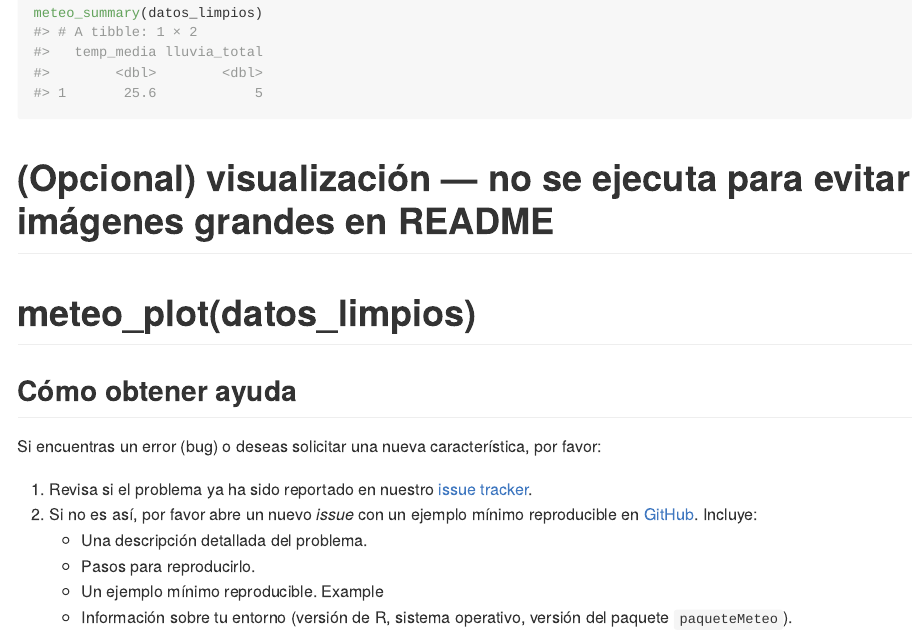
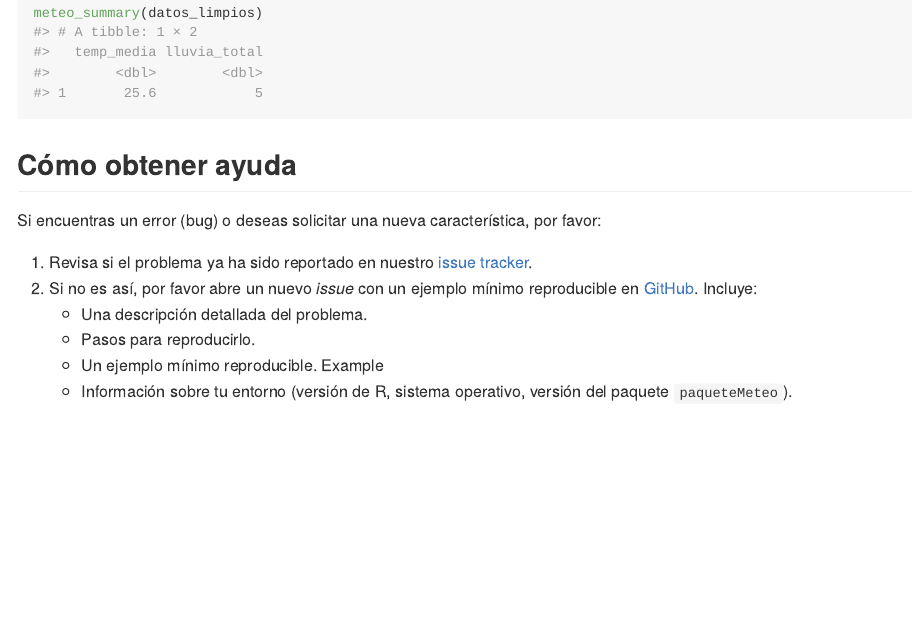
Before and after one commit to Lucas-Descalzo/paqueteMeteo, an R Markdown document (README.Rmd): the page in a window 1100 px wide, from 1130 px down. The pictures show the output file README.md that the author committed with the source, drawn offline in the style of GitHub; badge pictures from the web are left out.

Commit message:
actualizo README a versión final LINDA

````diff
--- a/README.Rmd
+++ b/README.Rmd
@@ -60,8 +60,6 @@ datos_limpios <- meteo_clean(datos_crudos)
 
 meteo_summary(datos_limpios)
 ```
-# (Opcional) visualización — no se ejecuta para evitar imágenes grandes en README
-# meteo_plot(datos_limpios)
 
 ## Cómo obtener ayuda
 
````
Also changed, not shown: README.md.
